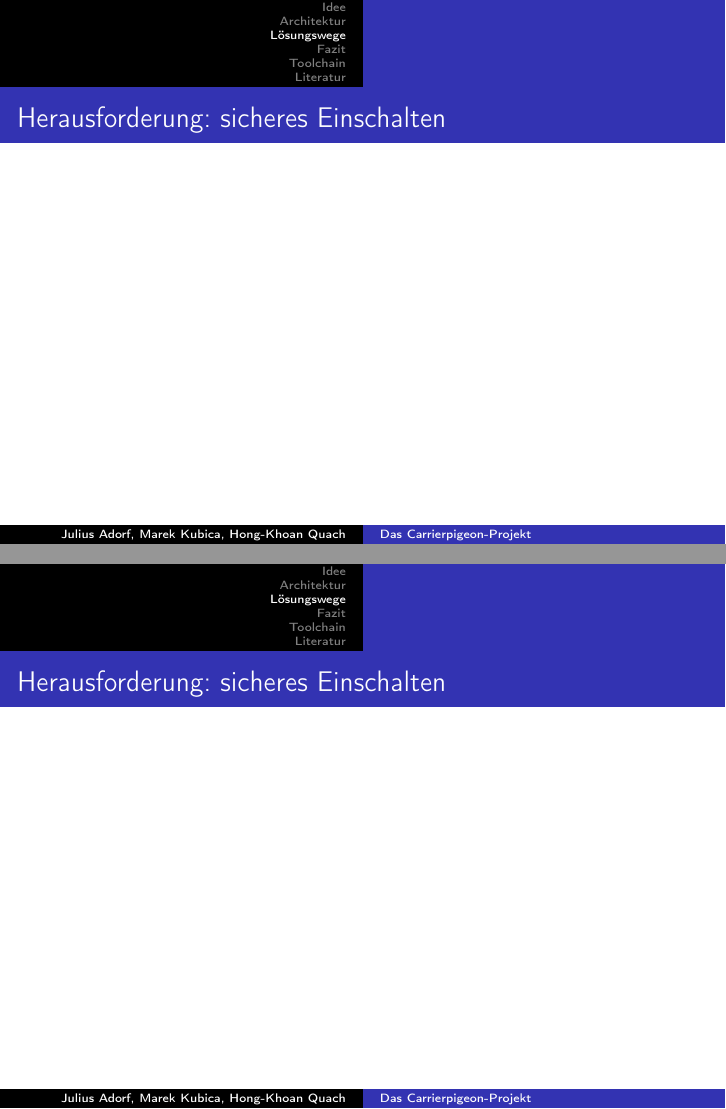
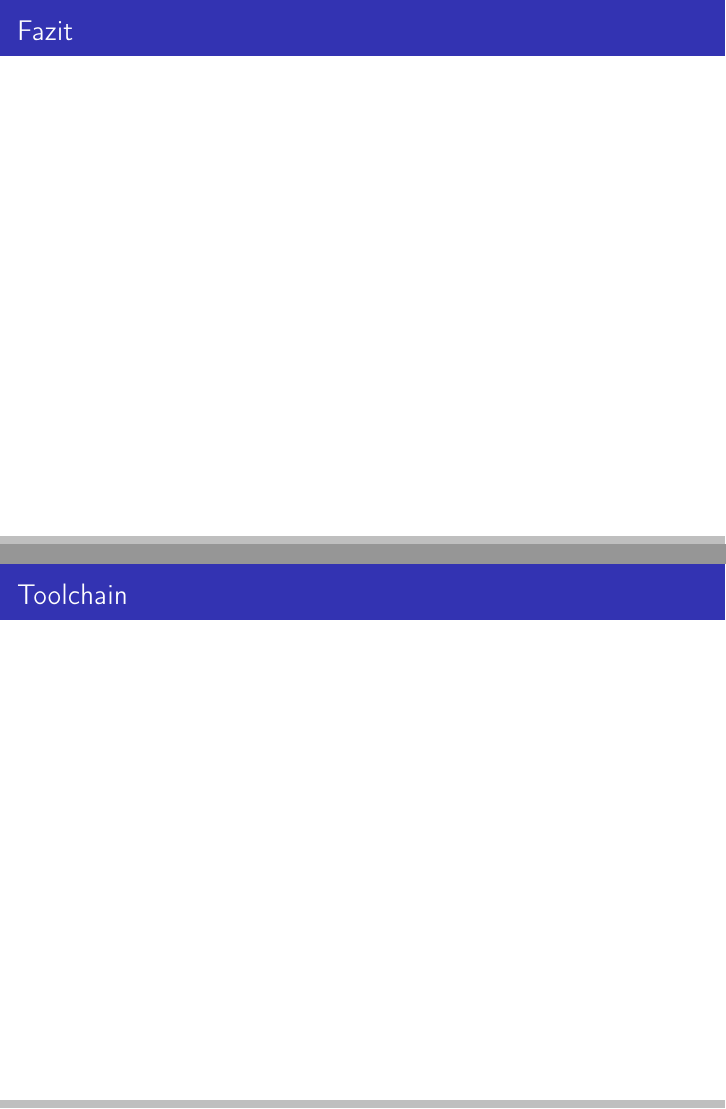
Before and after one commit to jeadorf/carrierpigeon, LaTeX slides (doc/presentation.tex): pages 16 and 17 of 21 before the commit and pages 18 and 20 of 21 after it, joined at a grey line. Compiled offline with pdfLaTeX.

Commit message:
Removed sections, they add too much clutter

```diff
--- a/doc/presentation.tex
+++ b/doc/presentation.tex
@@ -1,6 +1,7 @@
 % Variante ohne Aufdeck-Effekte \documentclass[handout]{beamer}
 % http://groups.google.de/group/comp.text.tex/browse_thread/thread/6ac8485c7a17252a
-\documentclass{beamer}
+%\documentclass{beamer}
+\documentclass[draft]{beamer}
 \usepackage[T1]{fontenc}
 \usepackage[utf8]{inputenc}
 \usepackage[ngerman]{babel}
@@ -32,8 +33,6 @@
 \frame{\titlepage}
 
 % --------------------------
-\section{Idee}
-
 \frame{
 
     \frametitle{Idee}
@@ -69,15 +68,11 @@
     \includegraphics[scale=0.2]{media/story/9.JPG}\
 }
 
-\section{Architektur}
-
 \frame{
 
     \frametitle{Architektur}
 
 }
-
-\section{Lösungswege}
 
 \frame{
 
@@ -125,8 +120,6 @@
 
 
 
-\section{Fazit}
-
 \frame{
 
     \frametitle{Fazit}
```
Also changed, not shown: doc/presentation.tex (3 more changed lines).
